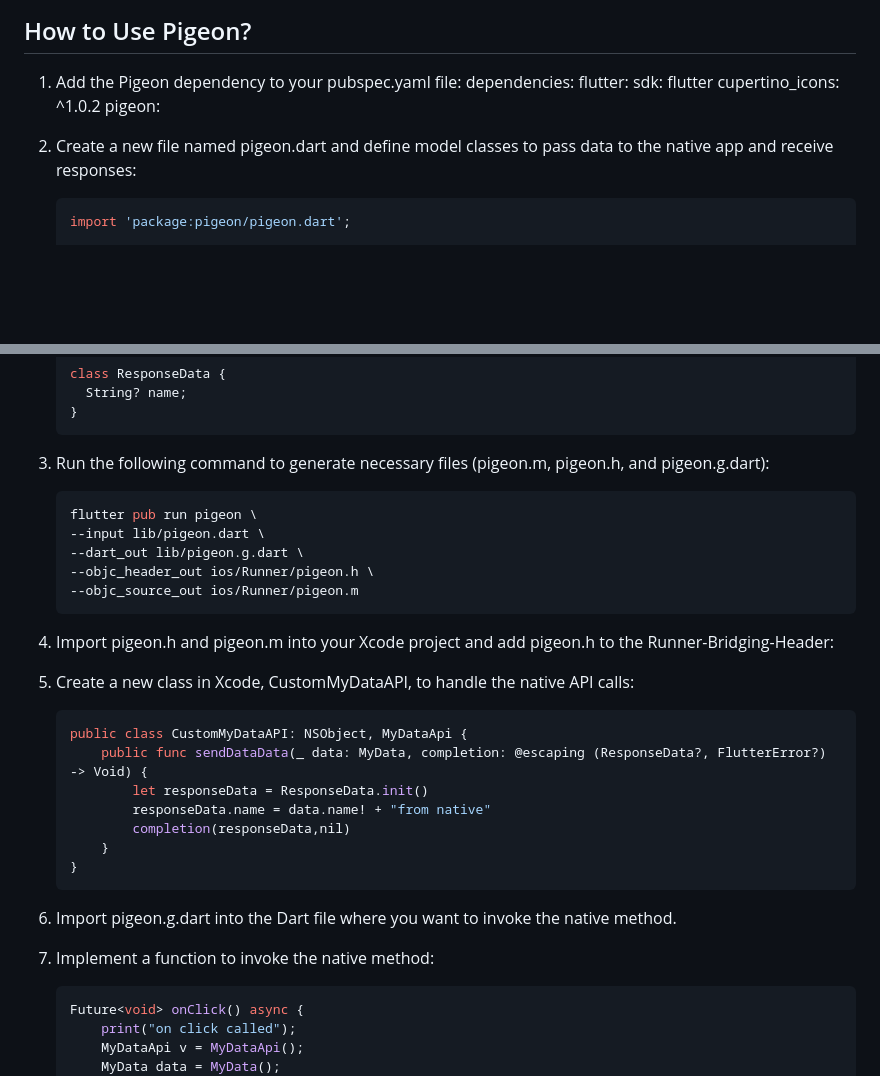
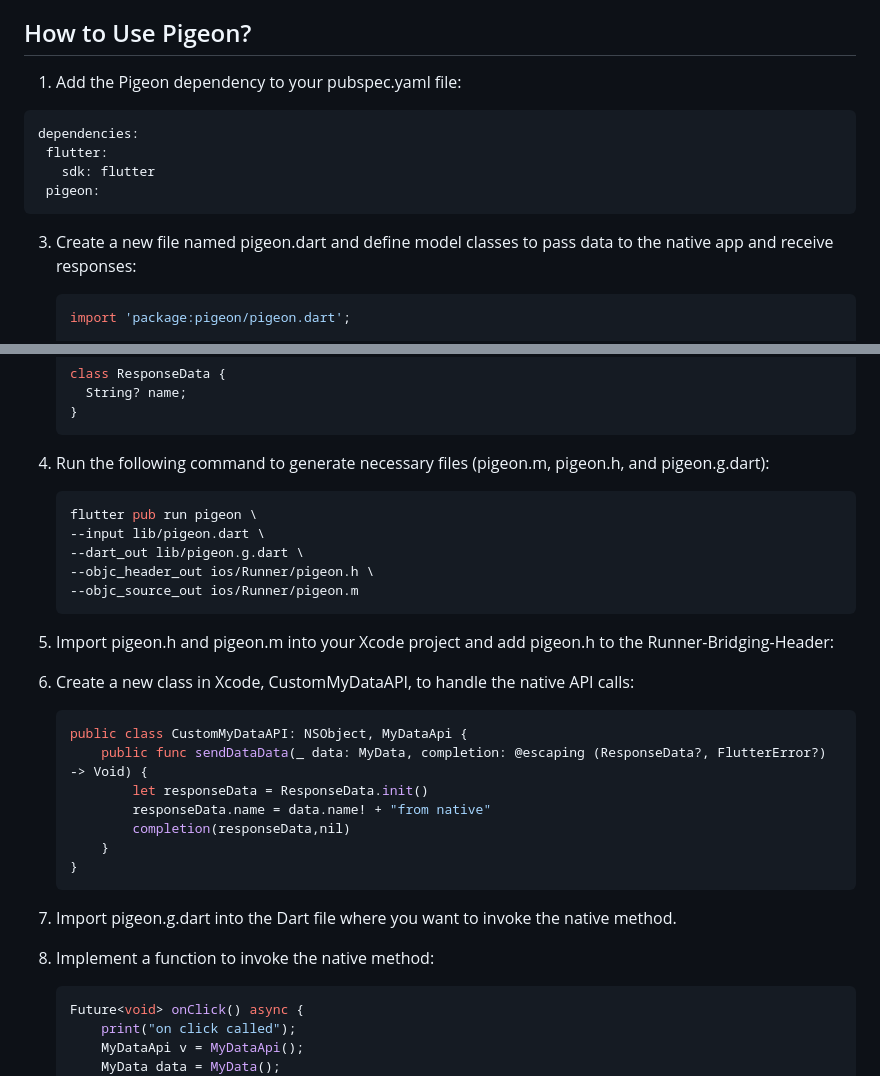
Before and after one commit to HimanDhawan/pigeon_flutter, a Markdown page: README.md, 2 parts joined by grey strips. Rendered like a GitHub page; blank space fills up the shorter version.

````diff
--- a/README.md
+++ b/README.md
@@ -31,13 +31,14 @@ The project demonstrate how to use Pigeon in a Flutter project. Follow the steps
 ## How to Use Pigeon?
 
 1. Add the Pigeon dependency to your pubspec.yaml file:
+ ```sh
 dependencies:
   flutter:
     sdk: flutter
-  cupertino_icons: ^1.0.2
   pigeon:
+```
 
-2. Create a new file named pigeon.dart and define model classes to pass data to the native app and receive responses:
+3. Create a new file named pigeon.dart and define model classes to pass data to the native app and receive responses:
     ```sh
     import 'package:pigeon/pigeon.dart';
 
@@ -56,7 +57,7 @@ dependencies:
       String? name;
     }
     ```
-3. Run the following command to generate necessary files (pigeon.m, pigeon.h, and pigeon.g.dart):
+4. Run the following command to generate necessary files (pigeon.m, pigeon.h, and pigeon.g.dart):
 
     ```sh
     flutter pub run pigeon \
@@ -66,10 +67,10 @@ dependencies:
     --objc_source_out ios/Runner/pigeon.m
     ```
 
-4. Import pigeon.h and pigeon.m into your Xcode project and add pigeon.h to the Runner-Bridging-Header:
+5. Import pigeon.h and pigeon.m into your Xcode project and add pigeon.h to the Runner-Bridging-Header:
 
 
-5. Create a new class in Xcode, CustomMyDataAPI, to handle the native API calls:
+6. Create a new class in Xcode, CustomMyDataAPI, to handle the native API calls:
 
     ```sh
     public class CustomMyDataAPI: NSObject, MyDataApi {
@@ -82,9 +83,9 @@ dependencies:
     ```
 
 
-6. Import pigeon.g.dart into the Dart file where you want to invoke the native method.
+7. Import pigeon.g.dart into the Dart file where you want to invoke the native method.
 
-7. Implement a function to invoke the native method:
+8. Implement a function to invoke the native method:
 
     ```sh
     Future<void> onClick() async {
````
